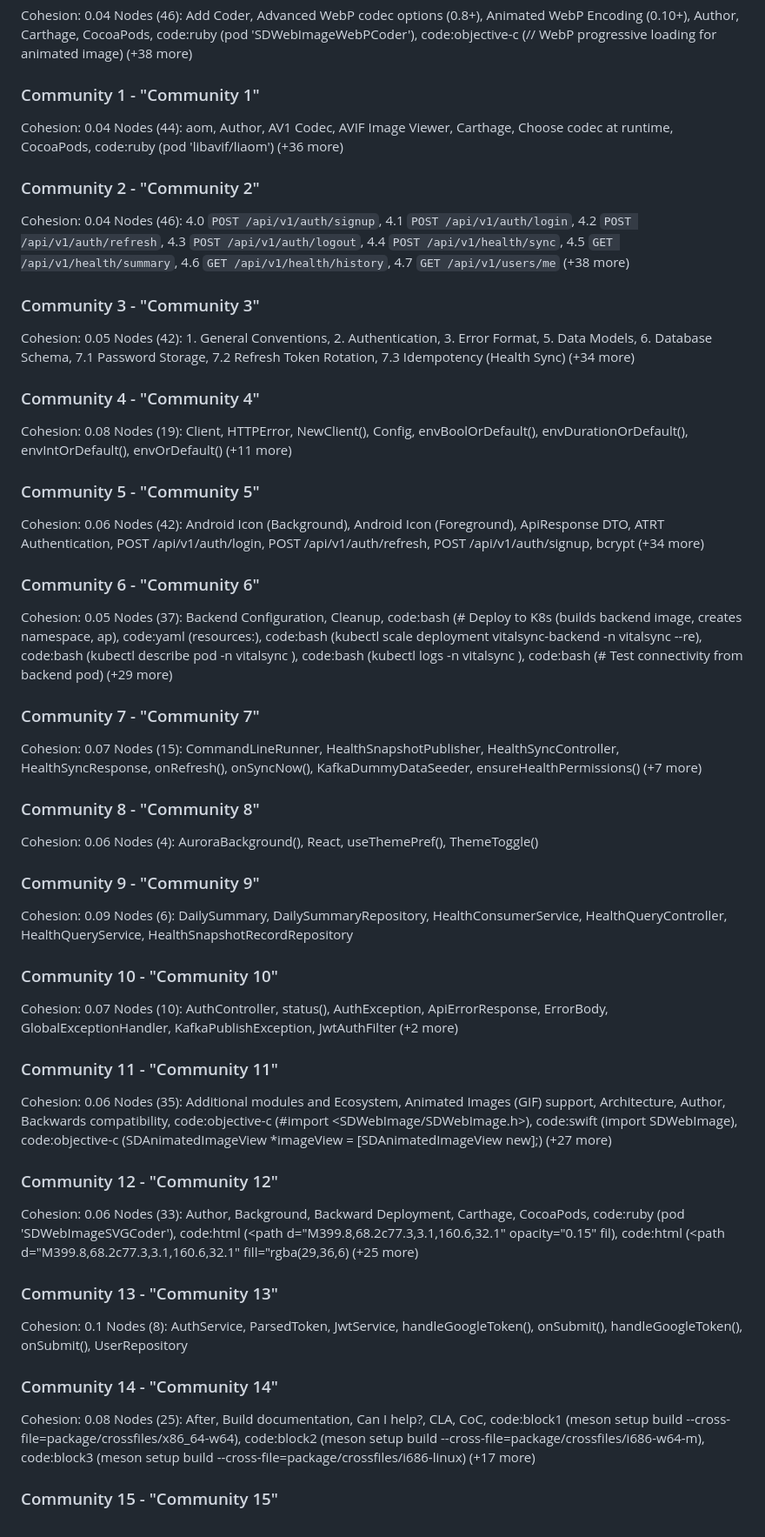
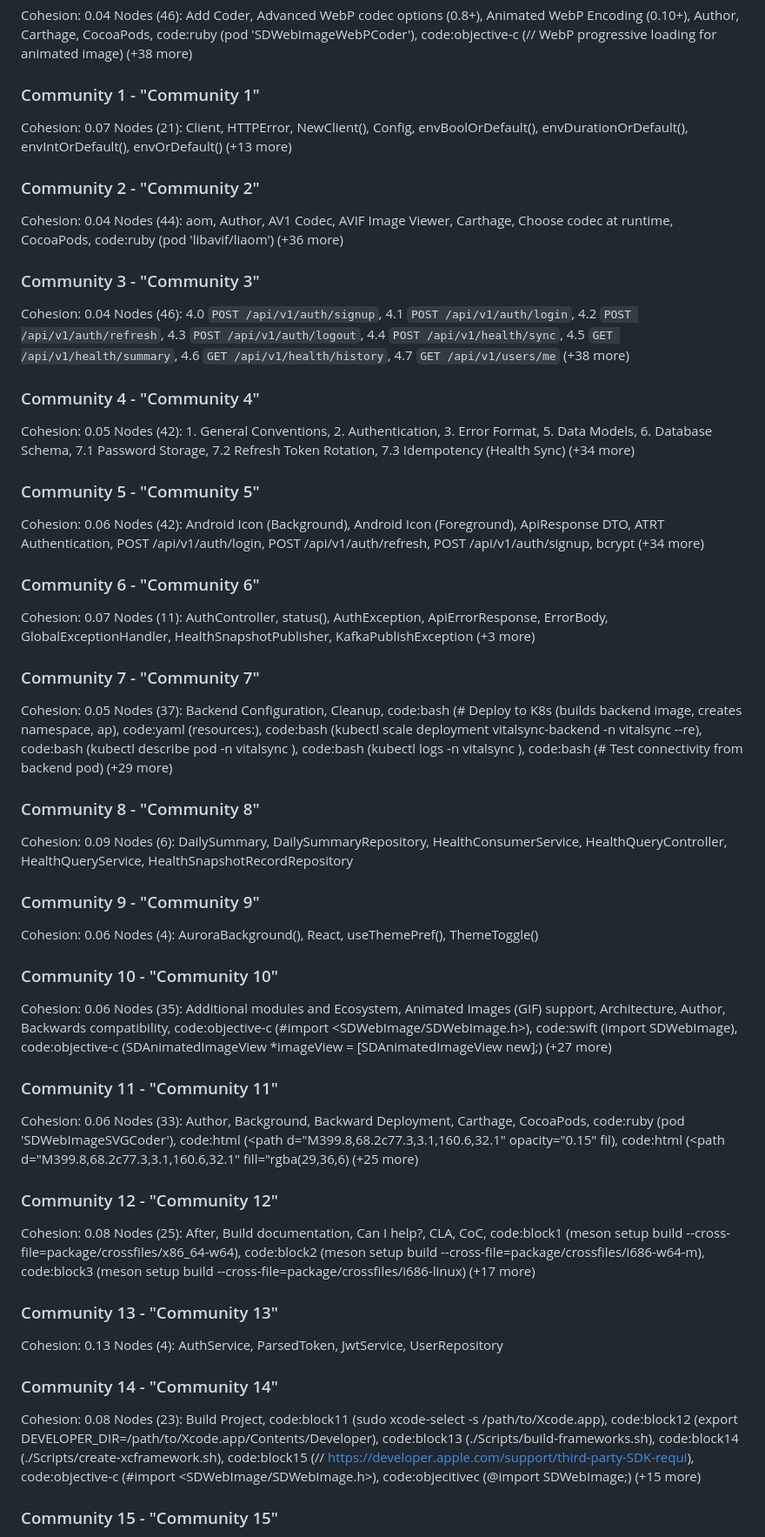
Before and after one commit to Sushrutkun/VitalSync, a Markdown page: graphify-out/GRAPH_REPORT.md, the part around one of its changes. Shown at 87% size. Rendered like a GitHub page.

```diff
--- a/graphify-out/GRAPH_REPORT.md
+++ b/graphify-out/GRAPH_REPORT.md
@@ -108,59 +109,59 @@ Cohesion: 0.04
 Nodes (46): Add Coder, Advanced WebP codec options (0.8+), Animated WebP Encoding (0.10+), Author, Carthage, CocoaPods, code:ruby (pod 'SDWebImageWebPCoder'), code:objective-c (// WebP progressive loading for animated image) (+38 more)
 
 ### Community 1 - "Community 1"
+Cohesion: 0.07
+Nodes (21): Client, HTTPError, NewClient(), Config, envBoolOrDefault(), envDurationOrDefault(), envIntOrDefault(), envOrDefault() (+13 more)
+
+### Community 2 - "Community 2"
 Cohesion: 0.04
 Nodes (44): aom, Author, AV1 Codec, AVIF Image Viewer, Carthage, Choose codec at runtime, CocoaPods, code:ruby (pod 'libavif/liaom') (+36 more)
 
-### Community 2 - "Community 2"
+### Community 3 - "Community 3"
 Cohesion: 0.04
 Nodes (46): 4.0 `POST /api/v1/auth/signup`, 4.1 `POST /api/v1/auth/login`, 4.2 `POST /api/v1/auth/refresh`, 4.3 `POST /api/v1/auth/logout`, 4.4 `POST /api/v1/health/sync`, 4.5 `GET /api/v1/health/summary`, 4.6 `GET /api/v1/health/history`, 4.7 `GET /api/v1/users/me` (+38 more)
 
-### Community 3 - "Community 3"
+### Community 4 - "Community 4"
 Cohesion: 0.05
 Nodes (42): 1. General Conventions, 2. Authentication, 3. Error Format, 5. Data Models, 6. Database Schema, 7.1 Password Storage, 7.2 Refresh Token Rotation, 7.3 Idempotency (Health Sync) (+34 more)
-
-### Community 4 - "Community 4"
-Cohesion: 0.08
-Nodes (19): Client, HTTPError, NewClient(), Config, envBoolOrDefault(), envDurationOrDefault(), envIntOrDefault(), envOrDefault() (+11 more)
 
 ### Community 5 - "Community 5"
 Cohesion: 0.06
 Nodes (42): Android Icon (Background), Android Icon (Foreground), ApiResponse DTO, ATRT Authentication, POST /api/v1/auth/login, POST /api/v1/auth/refresh, POST /api/v1/auth/signup, bcrypt (+34 more)
 
 ### Community 6 - "Community 6"
+Cohesion: 0.07
+Nodes (11): AuthController, status(), AuthException, ApiErrorResponse, ErrorBody, GlobalExceptionHandler, HealthSnapshotPublisher, KafkaPublishException (+3 more)
+
+### Community 7 - "Community 7"
 Cohesion: 0.05
 Nodes (37): Backend Configuration, Cleanup, code:bash (# Deploy to K8s (builds backend image, creates namespace, ap), code:yaml (resources:), code:bash (kubectl scale deployment vitalsync-backend -n vitalsync --re), code:bash (kubectl describe pod -n vitalsync <pod-name>), code:bash (kubectl logs -n vitalsync <pod-name>), code:bash (# Test connectivity from backend pod) (+29 more)
 
-### Community 7 - "Community 7"
-Cohesion: 0.07
-Nodes (15): CommandLineRunner, HealthSnapshotPublisher, HealthSyncController, HealthSyncResponse, onRefresh(), onSyncNow(), KafkaDummyDataSeeder, ensureHealthPermissions() (+7 more)
+### Community 8 - "Community 8"
+Cohesion: 0.09
+Nodes (6): DailySummary, DailySummaryRepository, HealthConsumerService, HealthQueryController, HealthQueryService, HealthSnapshotRecordRepository
 
-### Community 8 - "Community 8"
+### Community 9 - "Community 9"
 Cohesion: 0.06
 Nodes (4): AuroraBackground(), React, useThemePref(), ThemeToggle()
 
-### Community 9 - "Community 9"
-Cohesion: 0.09
-Nodes (6): DailySummary, DailySummaryRepository, HealthConsumerService, HealthQueryController, HealthQueryService, HealthSnapshotRecordRepository
-
 ### Community 10 - "Community 10"
-Cohesion: 0.07
-Nodes (10): AuthController, status(), AuthException, ApiErrorResponse, ErrorBody, GlobalExceptionHandler, KafkaPublishException, JwtAuthFilter (+2 more)
+Cohesion: 0.06
+Nodes (35): Additional modules and Ecosystem, Animated Images (GIF) support, Architecture, Author, Backwards compatibility, code:objective-c (#import <SDWebImage/SDWebImage.h>), code:swift (import SDWebImage), code:objective-c (SDAnimatedImageView *imageView = [SDAnimatedImageView new];) (+27 more)
 
 ### Community 11 - "Community 11"
 Cohesion: 0.06
-Nodes (35): Additional modules and Ecosystem, Animated Images (GIF) support, Architecture, Author, Backwards compatibility, code:objective-c (#import <SDWebImage/SDWebImage.h>), code:swift (import SDWebImage), code:objective-c (SDAnimatedImageView *imageView = [SDAnimatedImageView new];) (+27 more)
+Nodes (33): Author, Background, Backward Deployment, Carthage, CocoaPods, code:ruby (pod 'SDWebImageSVGCoder'), code:html (<path d="M399.8,68.2c77.3,3.1,160.6,32.1" opacity="0.15" fil), code:html (<path d="M399.8,68.2c77.3,3.1,160.6,32.1" fill="rgba(29,36,6) (+25 more)
 
 ### Community 12 - "Community 12"
-Cohesion: 0.06
-Nodes (33): Author, Background, Backward Deployment, Carthage, CocoaPods, code:ruby (pod 'SDWebImageSVGCoder'), code:html (<path d="M399.8,68.2c77.3,3.1,160.6,32.1" opacity="0.15" fil), code:html (<path d="M399.8,68.2c77.3,3.1,160.6,32.1" fill="rgba(29,36,6) (+25 more)
+Cohesion: 0.08
+Nodes (25): After, Build documentation, Can I help?, CLA, CoC, code:block1 (meson setup build --cross-file=package/crossfiles/x86_64-w64), code:block2 (meson setup build --cross-file=package/crossfiles/i686-w64-m), code:block3 (meson setup build --cross-file=package/crossfiles/i686-linux) (+17 more)
 
 ### Community 13 - "Community 13"
-Cohesion: 0.1
-Nodes (8): AuthService, ParsedToken, JwtService, handleGoogleToken(), onSubmit(), handleGoogleToken(), onSubmit(), UserRepository
+Cohesion: 0.13
+Nodes (4): AuthService, ParsedToken, JwtService, UserRepository
 
 ### Community 14 - "Community 14"
 Cohesion: 0.08
-Nodes (25): After, Build documentation, Can I help?, CLA, CoC, code:block1 (meson setup build --cross-file=package/crossfiles/x86_64-w64), code:block2 (meson setup build --cross-file=package/crossfiles/i686-w64-m), code:block3 (meson setup build --cross-file=package/crossfiles/i686-linux) (+17 more)
+Nodes (23): Build Project, code:block11 (sudo xcode-select -s /path/to/Xcode.app), code:block12 (export DEVELOPER_DIR=/path/to/Xcode.app/Contents/Developer), code:block13 (./Scripts/build-frameworks.sh), code:block14 (./Scripts/create-xcframework.sh), code:block15 (// https://developer.apple.com/support/third-party-SDK-requi), code:objective-c (#import <SDWebImage/SDWebImage.h>), code:objecitivec (@import SDWebImage;) (+15 more)
 
 ### Community 15 - "Community 15"
```
Also changed, not shown: other parts of graphify-out/GRAPH_REPORT.md (+103 -98 lines).
